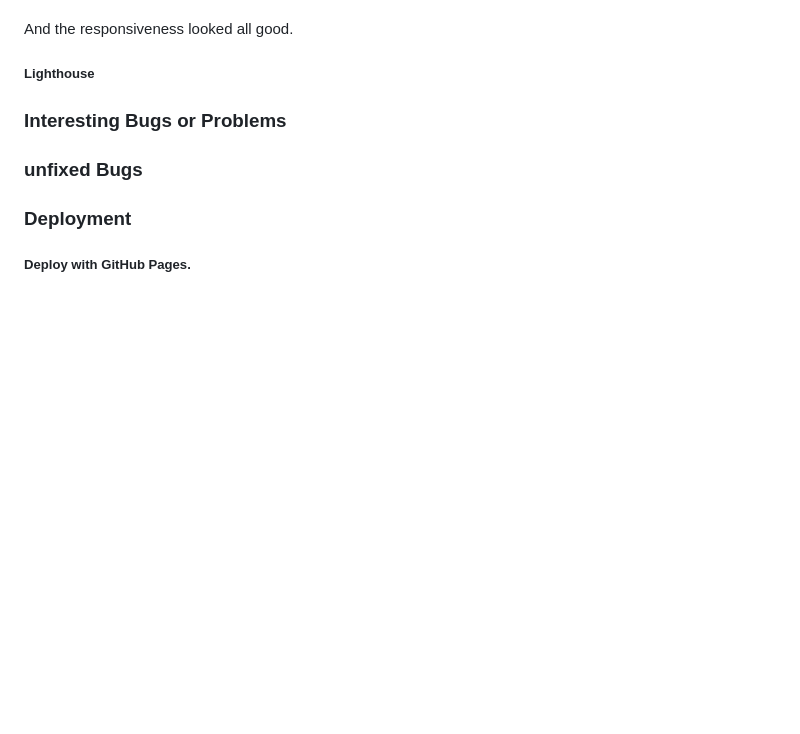
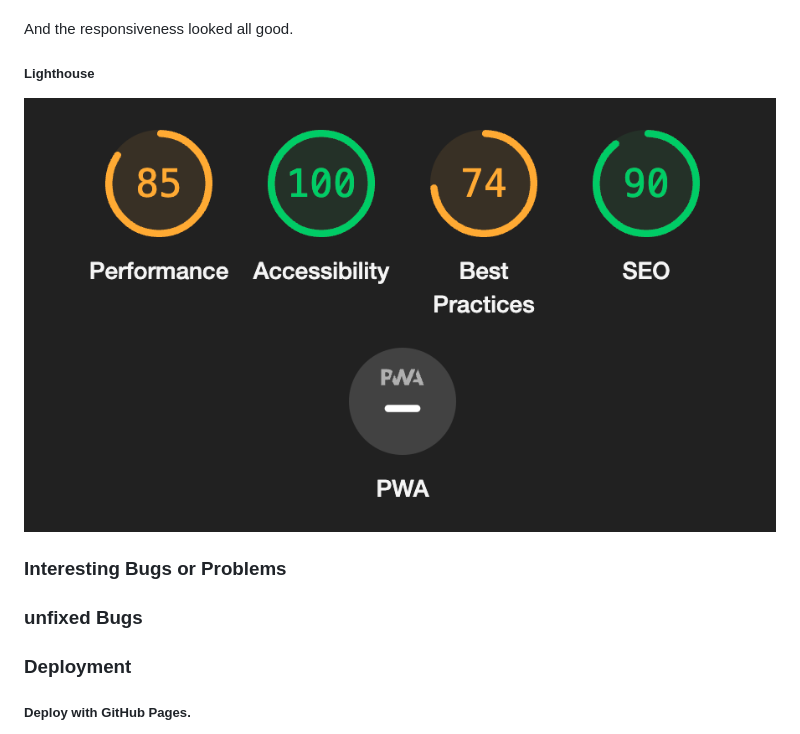
Before and after one commit to raed-nimer/Weather-App, a Markdown page: README.md, the part around the change printed below. Rendered like a GitHub page; pictures changed too: assets/images/lighthouse-testing.png (added); blank space fills up the shorter version.

Commit message:
Adding content to readme and images files

```diff
--- a/README.md
+++ b/README.md
@@ -112,6 +112,9 @@ This website was tested on the following devices:
 And the responsiveness looked all good.
 
 ##### Lighthouse
+
+![Lighthouse](assets/images/lighthouse-testing.png)
+
 
 ### Interesting Bugs or Problems
 
```
Also changed, not shown: other parts of README.md (+2 -2 lines), assets/images/css-validator.png (added).
